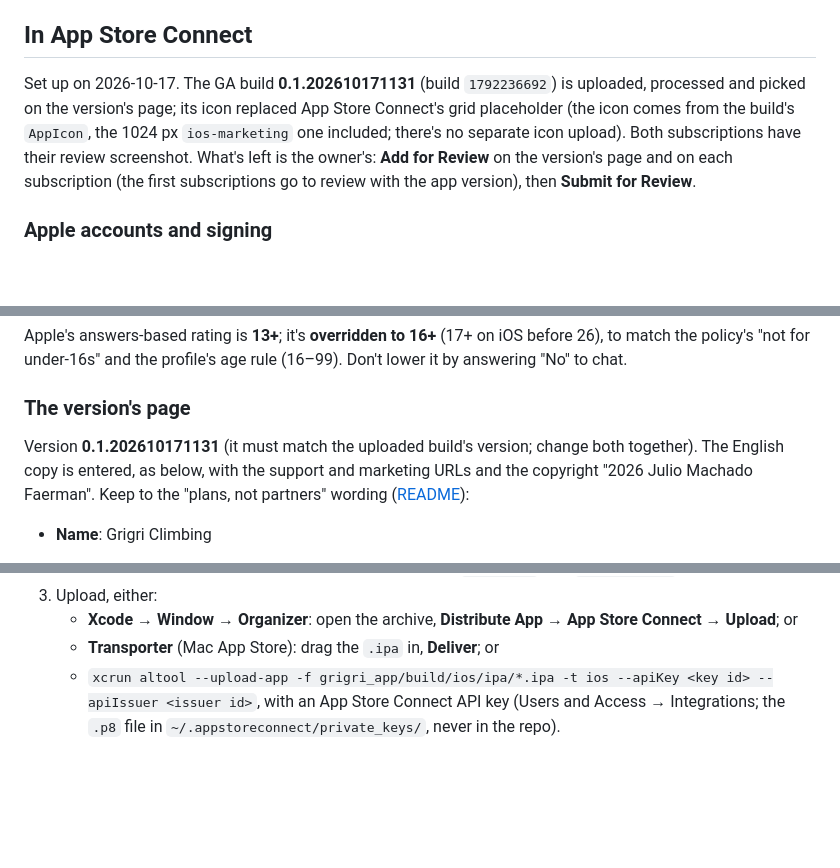
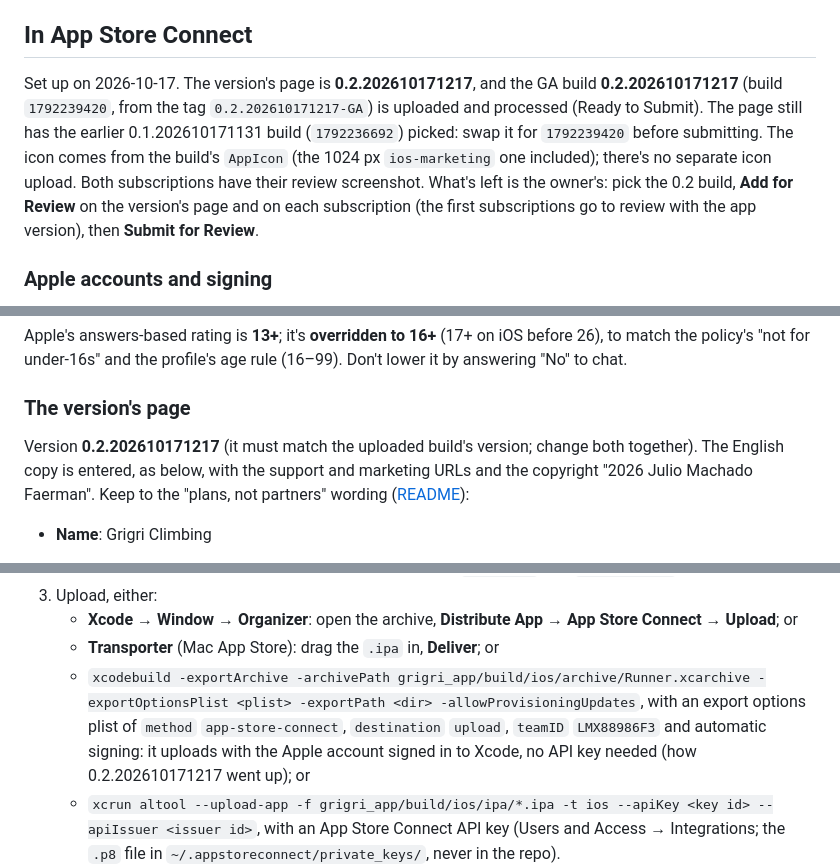
Before and after one commit to prodbytes/grigri, a Markdown page: specs/app-store.md, 3 parts joined by grey strips. Rendered like a GitHub page; blank space fills up the shorter version.

```diff
--- a/specs/app-store.md
+++ b/specs/app-store.md
@@ -76,14 +76,16 @@ Premium** (3.1.1).
 
 ## In App Store Connect
 
-Set up on 2026-10-17. The GA build **0.1.202610171131** (build
-`1792236692`) is uploaded, processed and picked on the version's page;
-its icon replaced App Store Connect's grid placeholder (the icon comes
-from the build's `AppIcon`, the 1024 px `ios-marketing` one included;
-there's no separate icon upload). Both subscriptions have their review
-screenshot. What's left is the owner's: **Add for Review** on the
-version's page and on each subscription (the first subscriptions go to
-review with the app version), then **Submit for Review**.
+Set up on 2026-10-17. The version's page is **0.2.202610171217**, and
+the GA build **0.2.202610171217** (build `1792239420`, from the tag
+`0.2.202610171217-GA`) is uploaded and processed (Ready to Submit). The
+page still has the earlier 0.1.202610171131 build (`1792236692`) picked:
+swap it for `1792239420` before submitting. The icon comes from the
+build's `AppIcon` (the 1024 px `ios-marketing` one included); there's no
+separate icon upload. Both subscriptions have their review screenshot.
+What's left is the owner's: pick the 0.2 build, **Add for Review** on
+the version's page and on each subscription (the first subscriptions go
+to review with the app version), then **Submit for Review**.
 
 ### Apple accounts and signing
 
@@ -175,7 +177,7 @@ chat.
 
 ### The version's page
 
-Version **0.1.202610171131** (it must match the uploaded build's
+Version **0.2.202610171217** (it must match the uploaded build's
 version; change both together). The English copy is entered, as below,
 with the support and marketing URLs and the copyright "2026 Julio
 Machado Faerman". Keep to the "plans, not partners" wording
@@ -267,6 +269,13 @@ see real plans:
    - **Xcode → Window → Organizer**: open the archive, **Distribute App
      → App Store Connect → Upload**; or
    - **Transporter** (Mac App Store): drag the `.ipa` in, **Deliver**; or
+   - `xcodebuild -exportArchive -archivePath
+     grigri_app/build/ios/archive/Runner.xcarchive -exportOptionsPlist
+     <plist> -exportPath <dir> -allowProvisioningUpdates`, with an export
+     options plist of `method` `app-store-connect`, `destination`
+     `upload`, `teamID` `LMX88986F3` and automatic signing: it uploads
+     with the Apple account signed in to Xcode, no API key needed (how
+     0.2.202610171217 went up); or
    - `xcrun altool --upload-app -f grigri_app/build/ios/ipa/*.ipa -t ios
      --apiKey <key id> --apiIssuer <issuer id>`, with an App Store Connect
      API key (Users and Access → Integrations; the `.p8` file in
```
Also changed, not shown: specs/requests.md (+10 -1 lines).
